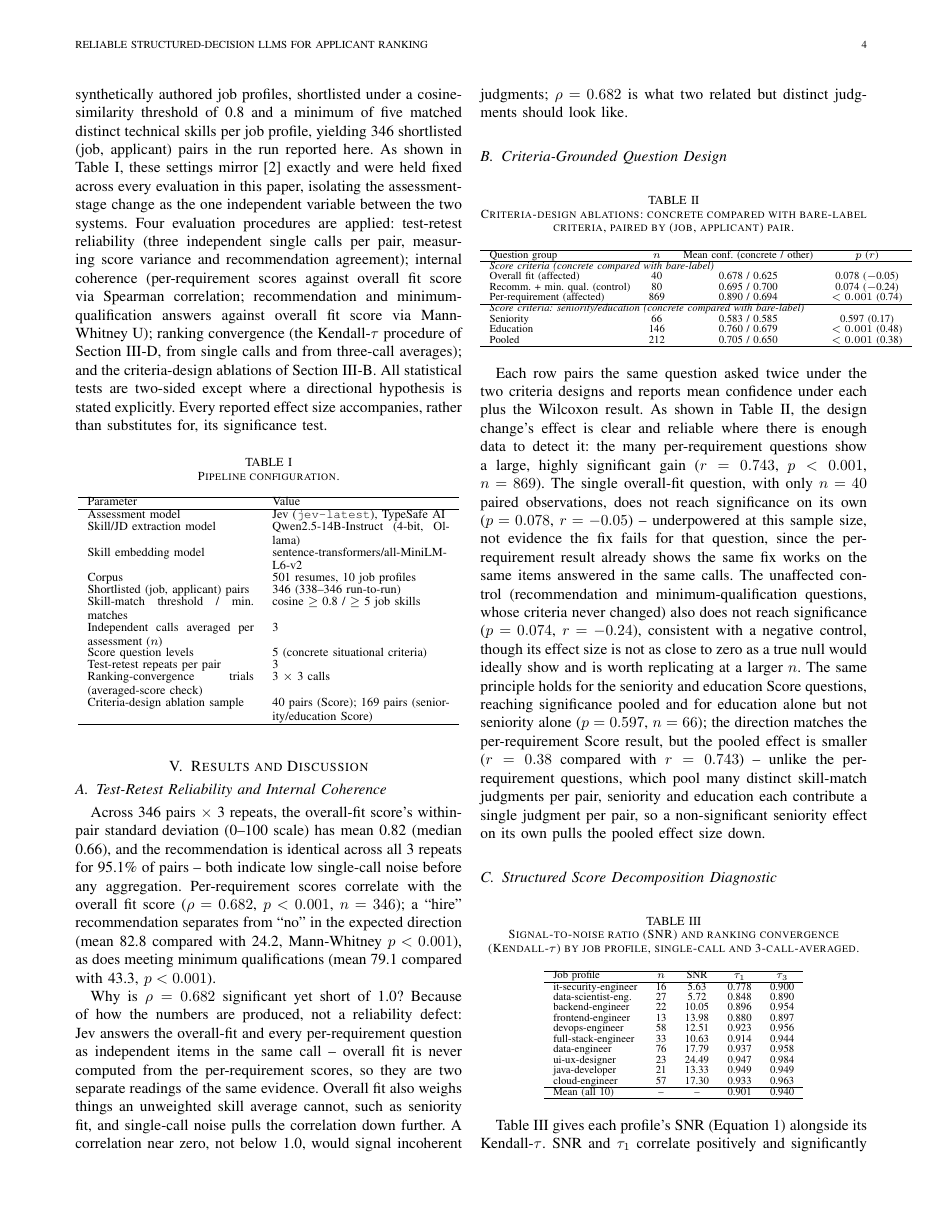
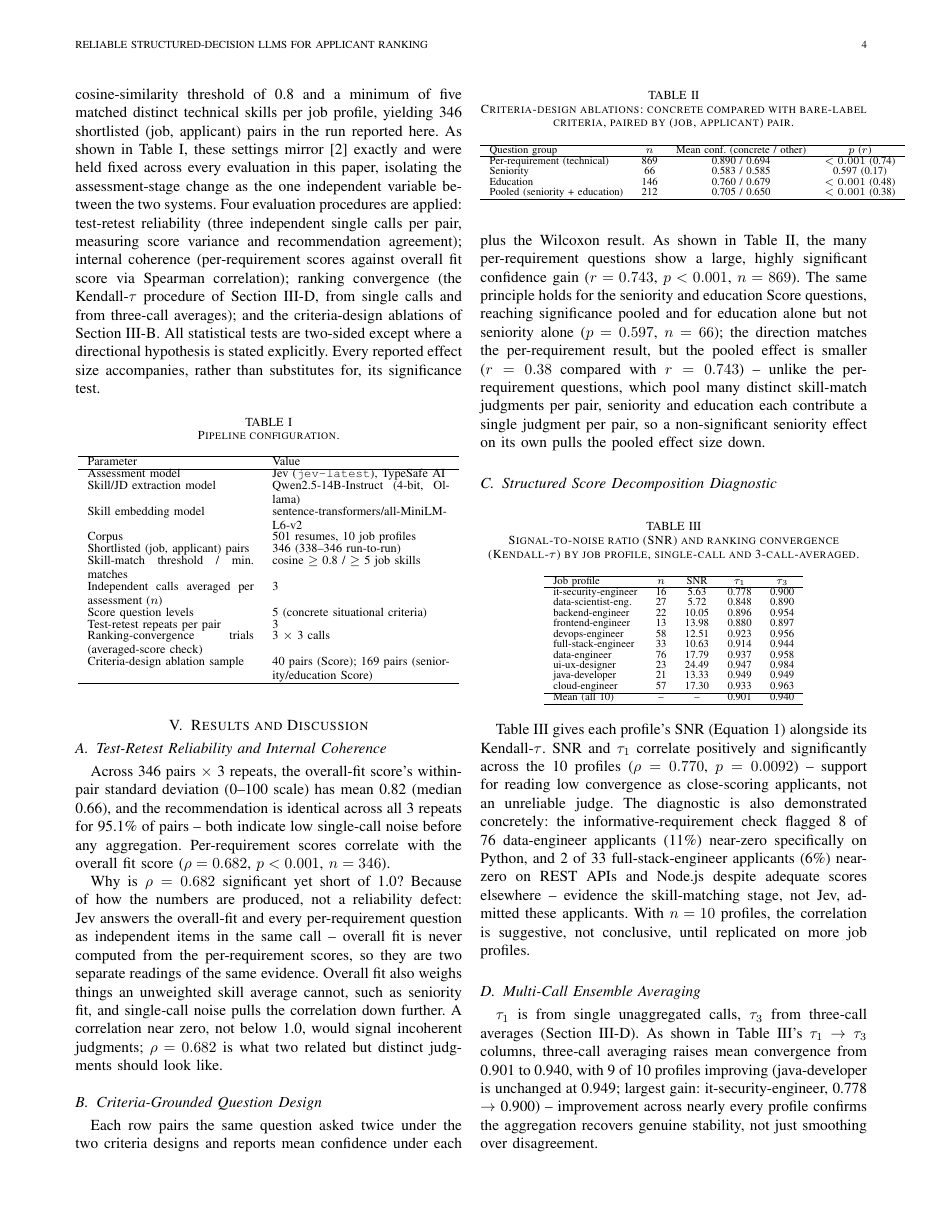
Before and after one commit to jessieangelicauni/hire-rank, a LaTeX paper (docs/paper2_jev.tex): page 4 of 6. Compiled offline with pdfLaTeX.

Commit message:
docs: simplify paper2 by dropping non-essential/underpowered results
Per user request, removes results that don't support one of the
paper's three contributions and were adding confusion rather than
evidence:

- tab_score_ablation: dropped the "Overall fit (affected)" row (n=40,
  no longer significant at p=0.078, required lengthy caveating) and
  the "Recomm.+min.qual. (control)" row (n=80, also non-significant).
  The per-requirement row (n=869) already carries the evidentiary
  weight for this contribution; Sec III-B/V-B prose trimmed to match.
- Sec V-A: dropped the hire-vs-no and meets-min-vs-fails score
  separation checks -- expected sanity checks, not evidence for any
  of the three contributions, and not referenced elsewhere in the
  paper. Sec IV's methodology description trimmed to match (no longer
  describes testing groups the paper doesn't report).
- Sec V-C: dropped the detailed per-job-profile SNR/tau1 ranking
  comparison ("the two lowest-SNR profiles are also the two lowest...
  though the third-lowest ranks fourth..."), keeping the correlation
  statistic and the concrete demonstration example.

Verified: pdflatex compiles clean (2-pass), no leftover references to
the removed rows/comparisons anywhere in the paper.

Co-Authored-By: Claude Sonnet 5 <noreply@anthropic.com>

```diff
--- a/docs/paper2_jev.tex
+++ b/docs/paper2_jev.tex
@@ -109,7 +109,7 @@ A single Jev call is a single sample, and any sample carries noise that can shif
 Averaging could also just hide real disagreement rather than remove noise, so this needs a check: ranking convergence was measured both from single, unaggregated calls (Kendall-$\tau$ across three per-pair rankings per job profile) and from three independent three-call averages (Kendall-$\tau$ across three trial rankings, each trial's own three-call average). If averaging only hid disagreement, the second number would not consistently beat the first.
 
 \section{Experimental Setup}
-The pipeline is evaluated on the same corpus and shortlist configuration as the prior system \cite{ref2}: 501 resumes across 10 synthetically authored job profiles, shortlisted under a cosine-similarity threshold of 0.8 and a minimum of five matched distinct technical skills per job profile, yielding 346 shortlisted (job, applicant) pairs in the run reported here. As shown in Table~\ref{tab_config}, these settings mirror \cite{ref2} exactly and were held fixed across every evaluation in this paper, isolating the assessment-stage change as the one independent variable between the two systems. Four evaluation procedures are applied: test-retest reliability (three independent single calls per pair, measuring score variance and recommendation agreement); internal coherence (per-requirement scores against overall fit score via Spearman correlation; recommendation and minimum-qualification answers against overall fit score via Mann-Whitney U); ranking convergence (the Kendall-$\tau$ procedure of Section III-D, from single calls and from three-call averages); and the criteria-design ablations of Section III-B. All statistical tests are two-sided except where a directional hypothesis is stated explicitly. Every reported effect size accompanies, rather than substitutes for, its significance test.
+The pipeline is evaluated on the same corpus and shortlist configuration as the prior system \cite{ref2}: 501 resumes across 10 synthetically authored job profiles, shortlisted under a cosine-similarity threshold of 0.8 and a minimum of five matched distinct technical skills per job profile, yielding 346 shortlisted (job, applicant) pairs in the run reported here. As shown in Table~\ref{tab_config}, these settings mirror \cite{ref2} exactly and were held fixed across every evaluation in this paper, isolating the assessment-stage change as the one independent variable between the two systems. Four evaluation procedures are applied: test-retest reliability (three independent single calls per pair, measuring score variance and recommendation agreement); internal coherence (per-requirement scores against overall fit score via Spearman correlation); ranking convergence (the Kendall-$\tau$ procedure of Section III-D, from single calls and from three-call averages); and the criteria-design ablations of Section III-B. All statistical tests are two-sided except where a directional hypothesis is stated explicitly. Every reported effect size accompanies, rather than substitutes for, its significance test.
 
 \begin{table}[!ht]
 \caption{Pipeline configuration.}
@@ -138,7 +138,7 @@ Criteria-design ablation sample & 40 pairs (Score); 169 pairs (seniority/educati
 \section{Results and Discussion}
 
 \subsection{Test-Retest Reliability and Internal Coherence}
-Across 346 pairs $\times$ 3 repeats, the overall-fit score's within-pair standard deviation (0--100 scale) has mean 0.82 (median 0.66), and the recommendation is identical across all 3 repeats for 95.1\% of pairs -- both indicate low single-call noise before any aggregation. Per-requirement scores correlate with the overall fit score ($\rho=0.682$, $p<0.001$, $n=346$); a ``hire'' recommendation separates from ``no'' in the expected direction (mean 82.8 compared with 24.2, Mann-Whitney $p<0.001$), as does meeting minimum qualifications (mean 79.1 compared with 43.3, $p<0.001$).
+Across 346 pairs $\times$ 3 repeats, the overall-fit score's within-pair standard deviation (0--100 scale) has mean 0.82 (median 0.66), and the recommendation is identical across all 3 repeats for 95.1\% of pairs -- both indicate low single-call noise before any aggregation. Per-requirement scores correlate with the overall fit score ($\rho=0.682$, $p<0.001$, $n=346$).
 
 Why is $\rho=0.682$ significant yet short of 1.0? Because of how the numbers are produced, not a reliability defect: Jev answers the overall-fit and every per-requirement question as independent items in the same call -- overall fit is never computed from the per-requirement scores, so they are two separate readings of the same evidence. Overall fit also weighs things an unweighted skill average cannot, such as seniority fit, and single-call noise pulls the correlation down further. A correlation near zero, not below 1.0, would signal incoherent judgments; $\rho=0.682$ is what two related but distinct judgments should look like.
 
@@ -152,19 +152,14 @@ Why is $\rho=0.682$ significant yet short of 1.0? Because of how the numbers are
 \hline
 Question group & $n$ & Mean conf.\ (concrete / other) & $p$ ($r$)\\
 \hline
-\multicolumn{4}{l}{\textit{Score criteria (concrete compared with bare-label)}}\\
-Overall fit (affected) & 40 & 0.678 / 0.625 & 0.078 ($-$0.05)\\
-Recomm.\ + min.\ qual.\ (control) & 80 & 0.695 / 0.700 & 0.074 ($-$0.24)\\
-Per-requirement (affected) & 869 & 0.890 / 0.694 & $<0.001$ (0.74)\\
-\hline
-\multicolumn{4}{l}{\textit{Score criteria: seniority/education (concrete compared with bare-label)}}\\
+Per-requirement (technical) & 869 & 0.890 / 0.694 & $<0.001$ (0.74)\\
 Seniority & 66 & 0.583 / 0.585 & 0.597 (0.17)\\
 Education & 146 & 0.760 / 0.679 & $<0.001$ (0.48)\\
-Pooled & 212 & 0.705 / 0.650 & $<0.001$ (0.38)\\
+Pooled (seniority + education) & 212 & 0.705 / 0.650 & $<0.001$ (0.38)\\
 \hline
 \end{tabular}
 \end{table}
-Each row pairs the same question asked twice under the two criteria designs and reports mean confidence under each plus the Wilcoxon result. As shown in Table~\ref{tab_score_ablation}, the design change's effect is clear and reliable where there is enough data to detect it: the many per-requirement questions show a large, highly significant gain ($r=0.743$, $p<0.001$, $n=869$). The single overall-fit question, with only $n=40$ paired observations, does not reach significance on its own ($p=0.078$, $r=-0.05$) -- underpowered at this sample size, not evidence the fix fails for that question, since the per-requirement result already shows the same fix works on the same items answered in the same calls. The unaffected control (recommendation and minimum-qualification questions, whose criteria never changed) also does not reach significance ($p=0.074$, $r=-0.24$), consistent with a negative control, though its effect size is not as close to zero as a true null would ideally show and is worth replicating at a larger $n$. The same principle holds for the seniority and education Score questions, reaching significance pooled and for education alone but not seniority alone ($p=0.597$, $n=66$); the direction matches the per-requirement Score result, but the pooled effect is smaller ($r=0.38$ compared with $r=0.743$) -- unlike the per-requirement questions, which pool many distinct skill-match judgments per pair, seniority and education each contribute a single judgment per pair, so a non-significant seniority effect on its own pulls the pooled effect size down.
+Each row pairs the same question asked twice under the two criteria designs and reports mean confidence under each plus the Wilcoxon result. As shown in Table~\ref{tab_score_ablation}, the many per-requirement questions show a large, highly significant confidence gain ($r=0.743$, $p<0.001$, $n=869$). The same principle holds for the seniority and education Score questions, reaching significance pooled and for education alone but not seniority alone ($p=0.597$, $n=66$); the direction matches the per-requirement result, but the pooled effect is smaller ($r=0.38$ compared with $r=0.743$) -- unlike the per-requirement questions, which pool many distinct skill-match judgments per pair, seniority and education each contribute a single judgment per pair, so a non-significant seniority effect on its own pulls the pooled effect size down.
 
 \subsection{Structured Score Decomposition Diagnostic}
 \begin{table}[!ht]
@@ -191,7 +186,7 @@ Mean (all 10) & -- & -- & 0.901 & 0.940\\
 \hline
 \end{tabular}
 \end{table}
-Table~\ref{tab_convergence_diag} gives each profile's SNR (Equation~\ref{eq_snr}) alongside its Kendall-$\tau$. SNR and $\tau_1$ correlate positively and significantly across the 10 profiles ($\rho=0.770$, $p=0.0092$): the two lowest-SNR profiles (it-security-engineer, 5.63; data-scientist-engineer, 5.72) are also the two lowest-$\tau_1$, though the third-lowest-SNR profile (backend-engineer, 10.05) ranks fourth-lowest on $\tau_1$, just behind frontend-engineer; the highest-SNR profile (ui-ux-designer, 24.49) is among the highest-$\tau_1$ -- support for reading low convergence as close-scoring applicants, not an unreliable judge. The diagnostic is also demonstrated concretely: the informative-requirement check flagged 8 of 76 data-engineer applicants (11\%) near-zero specifically on Python, and 2 of 33 full-stack-engineer applicants (6\%) near-zero on REST APIs and Node.js despite adequate scores elsewhere -- evidence the skill-matching stage, not Jev, admitted these applicants. With $n=10$ profiles, the correlation is suggestive, not conclusive, until replicated on more job profiles.
+Table~\ref{tab_convergence_diag} gives each profile's SNR (Equation~\ref{eq_snr}) alongside its Kendall-$\tau$. SNR and $\tau_1$ correlate positively and significantly across the 10 profiles ($\rho=0.770$, $p=0.0092$) -- support for reading low convergence as close-scoring applicants, not an unreliable judge. The diagnostic is also demonstrated concretely: the informative-requirement check flagged 8 of 76 data-engineer applicants (11\%) near-zero specifically on Python, and 2 of 33 full-stack-engineer applicants (6\%) near-zero on REST APIs and Node.js despite adequate scores elsewhere -- evidence the skill-matching stage, not Jev, admitted these applicants. With $n=10$ profiles, the correlation is suggestive, not conclusive, until replicated on more job profiles.
 
 \subsection{Multi-Call Ensemble Averaging}
 $\tau_1$ is from single unaggregated calls, $\tau_3$ from three-call averages (Section III-D). As shown in Table~\ref{tab_convergence_diag}'s $\tau_1 \to \tau_3$ columns, three-call averaging raises mean convergence from 0.901 to 0.940, with 9 of 10 profiles improving (java-developer is unchanged at 0.949; largest gain: it-security-engineer, 0.778 $\to$ 0.900) -- improvement across nearly every profile confirms the aggregation recovers genuine stability, not just smoothing over disagreement.
```
Also changed, not shown: docs/paper2_jev.pdf, docs/paper2_jev.tex (2 more changed lines).
